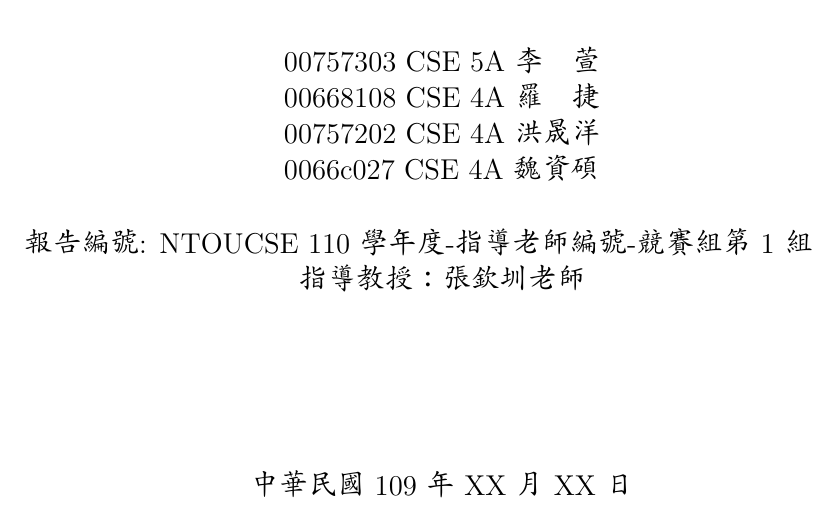
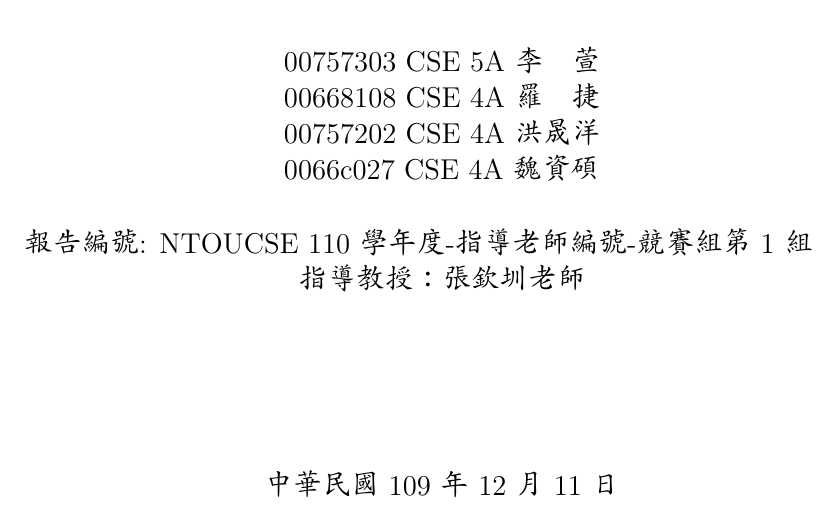
Before and after one commit to CinnamonJui/dARt-Report, a LaTeX thesis (Report.tex): part of page 1 of 35, cut so that both start at the same text. Compiled offline with XeLaTeX; a missing font is replaced by an installed copy or a similar font.

Commit message:
Add date to cover page
Close #5

```diff
--- a/Report.tex
+++ b/Report.tex
@@ -9,11 +9,12 @@
 \usepackage{listings} % for code listing
 \usepackage{xcolor} % for code listing color settings
 \usepackage{url}
+\usepackage{float}
+\usepackage{datetime}
 % === Package end ===
 
 \setcounter{secnumdepth}{4}
 \setcounter{tocdepth}{4}
-\usepackage{float}
 \setCJKmainfont[Path=fonts/]{DFKai-SB.ttf}
 \XeTeXlinebreaklocale "zh" % Defines how to break lines for multilingual text
 \XeTeXlinebreakskip = 0pt plus 1pt % Inter-character linebreak stretch
@@ -78,7 +79,7 @@
     \large \hspace{-1cm} 報告編號: NTOUCSE 110學年度-指導老師編號-競賽組第 1 組 \\
     \large 指導教授：張欽圳老師\ \\
     \vspace{3cm}
-    \large 中華民國 109 年 XX 月 XX 日
+    \large 中華民國 {\the\numexpr\year-1911} 年 \the\month 月 \the\day 日
 
 \end{titlepage}
 
```
Also changed, not shown: Report.tex (7 more changed lines).
